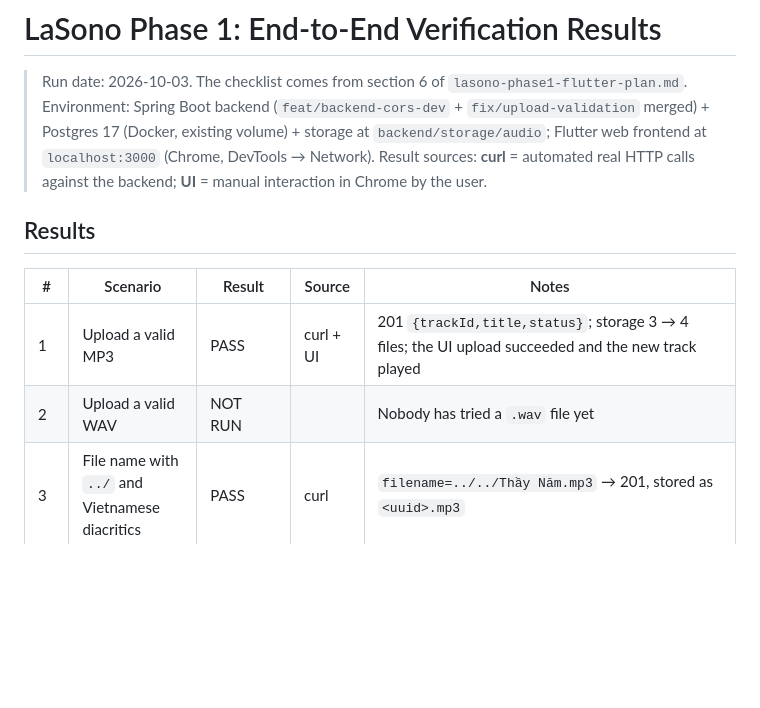
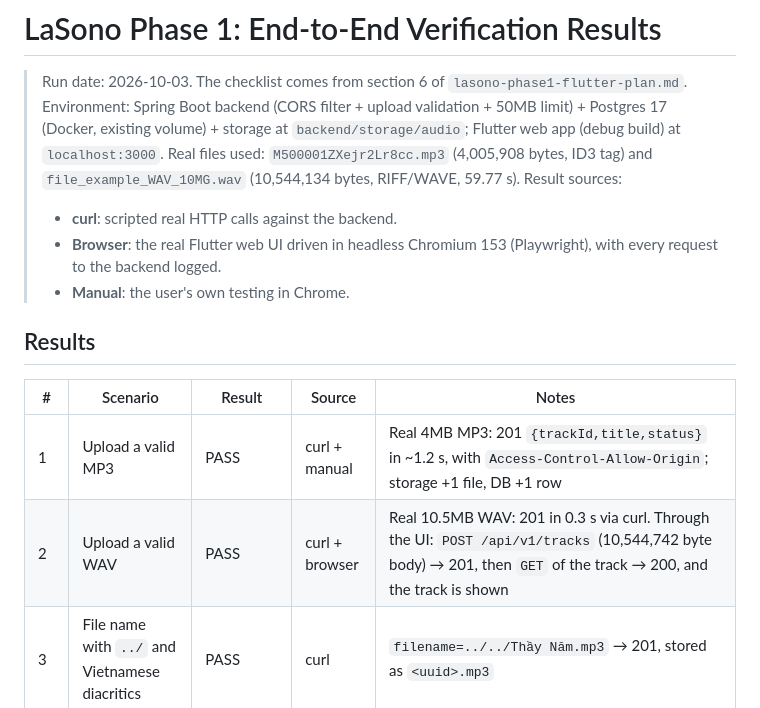
Before and after one commit to leon-nguyen-swe/lasono, a Markdown page: docs/phase1-e2e.md, the part around one of its changes. Rendered like a GitHub page; blank space fills up the shorter version.

```diff
--- a/docs/phase1-e2e.md
+++ b/docs/phase1-e2e.md
@@ -1,13 +1,17 @@
 # LaSono Phase 1: End-to-End Verification Results
 
 > Run date: 2026-10-03. The checklist comes from section 6 of `lasono-phase1-flutter-plan.md`.
-> Environment: Spring Boot backend (`feat/backend-cors-dev` + `fix/upload-validation` merged) + Postgres 17 (Docker, existing volume) + storage at `backend/storage/audio`; Flutter web frontend at `localhost:3000` (Chrome, DevTools → Network).
-> Result sources: **curl** = automated real HTTP calls against the backend; **UI** = manual interaction in Chrome by the user.
+> Environment: Spring Boot backend (CORS filter + upload validation + 50MB limit) + Postgres 17 (Docker, existing volume) + storage at `backend/storage/audio`; Flutter web app (debug build) at `localhost:3000`.
+> Real files used: `M500001ZXejr2Lr8cc.mp3` (4,005,908 bytes, ID3 tag) and `file_example_WAV_10MG.wav` (10,544,134 bytes, RIFF/WAVE, 59.77 s).
+> Result sources:
+> - **curl**: scripted real HTTP calls against the backend.
+> - **Browser**: the real Flutter web UI driven in headless Chromium 153 (Playwright), with every request to the backend logged.
+> - **Manual**: the user's own testing in Chrome.
 
 ## Results
 
 | # | Scenario | Result | Source | Notes |
 |---|----------|--------|--------|-------|
-| 1 | Upload a valid MP3 | PASS | curl + UI | 201 `{trackId,title,status}`; storage 3 → 4 files; the UI upload succeeded and the new track played |
-| 2 | Upload a valid WAV | NOT RUN | | Nobody has tried a `.wav` file yet |
+| 1 | Upload a valid MP3 | PASS | curl + manual | Real 4MB MP3: 201 `{trackId,title,status}` in ~1.2 s, with `Access-Control-Allow-Origin`; storage +1 file, DB +1 row |
+| 2 | Upload a valid WAV | PASS | curl + browser | Real 10.5MB WAV: 201 in 0.3 s via curl. Through the UI: `POST /api/v1/tracks` (10,544,742 byte body) → 201, then `GET` of the track → 200, and the track is shown |
 | 3 | File name with `../` and Vietnamese diacritics | PASS | curl | `filename=../../Thầy Năm.mp3` → 201, stored as `<uuid>.mp3` |
```
Also changed, not shown: other parts of docs/phase1-e2e.md (+27 -21 lines).
